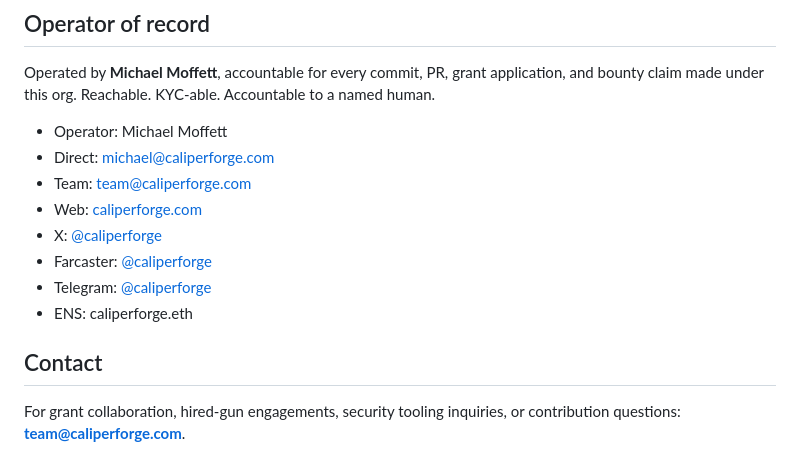
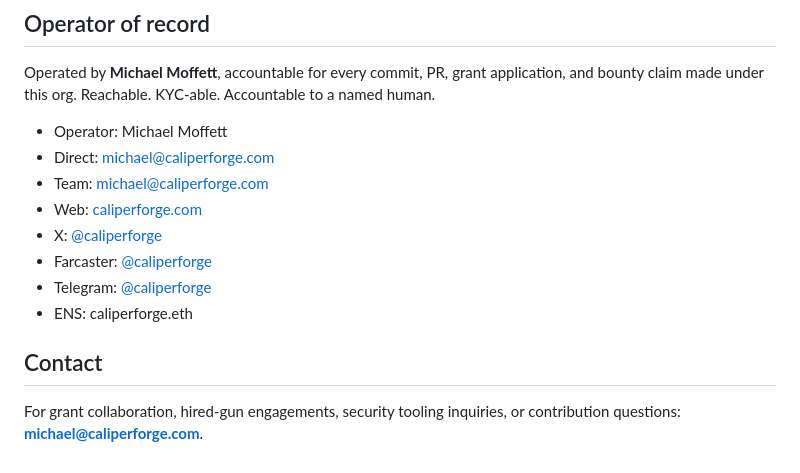
Before and after one commit to caliperforge/.github, a Markdown page: README.md, the part around the change. Rendered like a GitHub page.

Commit message:
canon: collapse org contact to the single address of record (michael@caliperforge.com)

```diff
--- a/README.md
+++ b/README.md
@@ -155,7 +155,7 @@ KYC-able. Accountable to a named human.
 
 - Operator: Michael Moffett
 - Direct: michael@caliperforge.com
-- Team: team@caliperforge.com
+- Team: michael@caliperforge.com
 - Web: [caliperforge.com](https://caliperforge.com)
 - X: [@caliperforge](https://x.com/caliperforge)
 - Farcaster: [@caliperforge](https://farcaster.xyz/caliperforge)
@@ -165,4 +165,4 @@ KYC-able. Accountable to a named human.
 ## Contact
 
 For grant collaboration, hired-gun engagements, security tooling
-inquiries, or contribution questions: **team@caliperforge.com**.
+inquiries, or contribution questions: **michael@caliperforge.com**.
```
